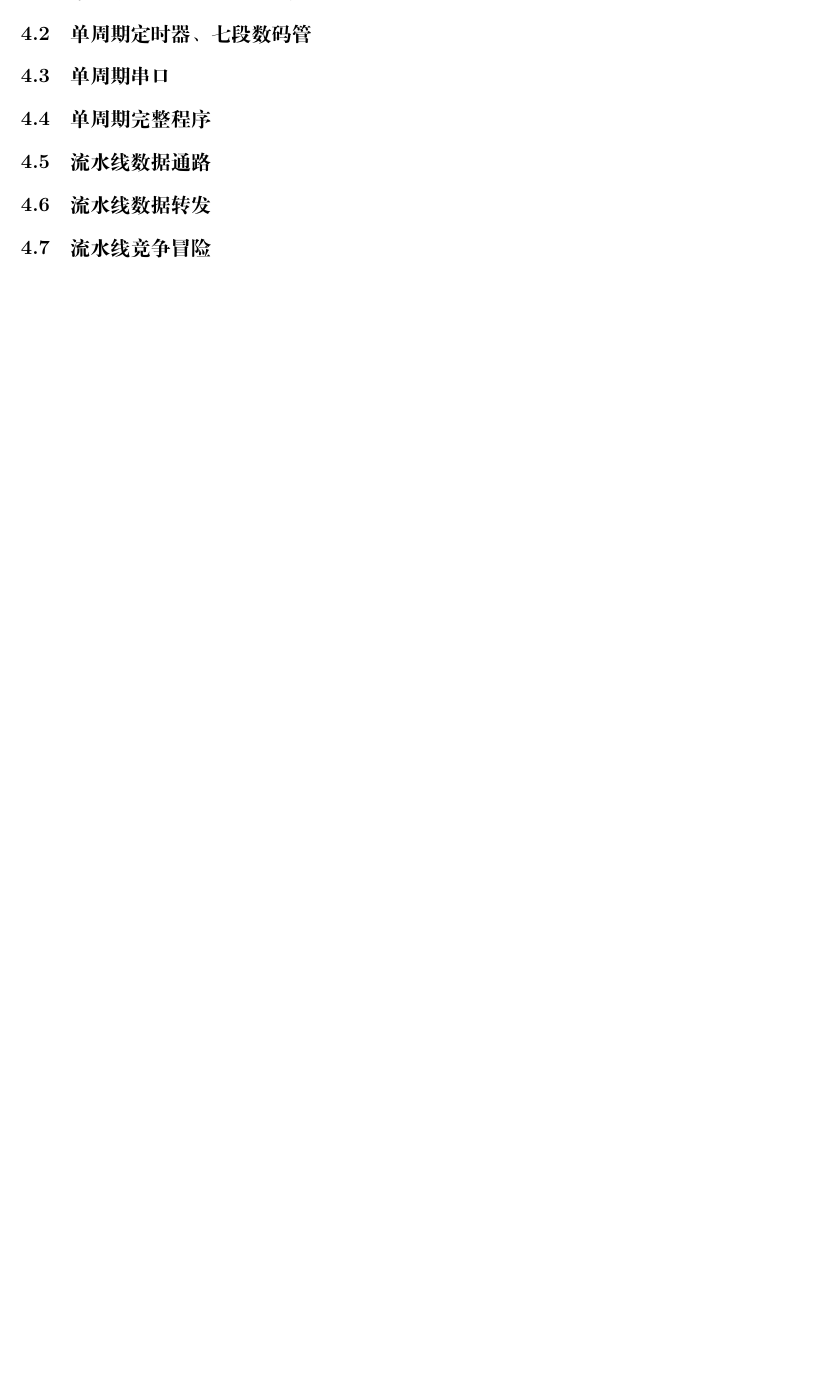
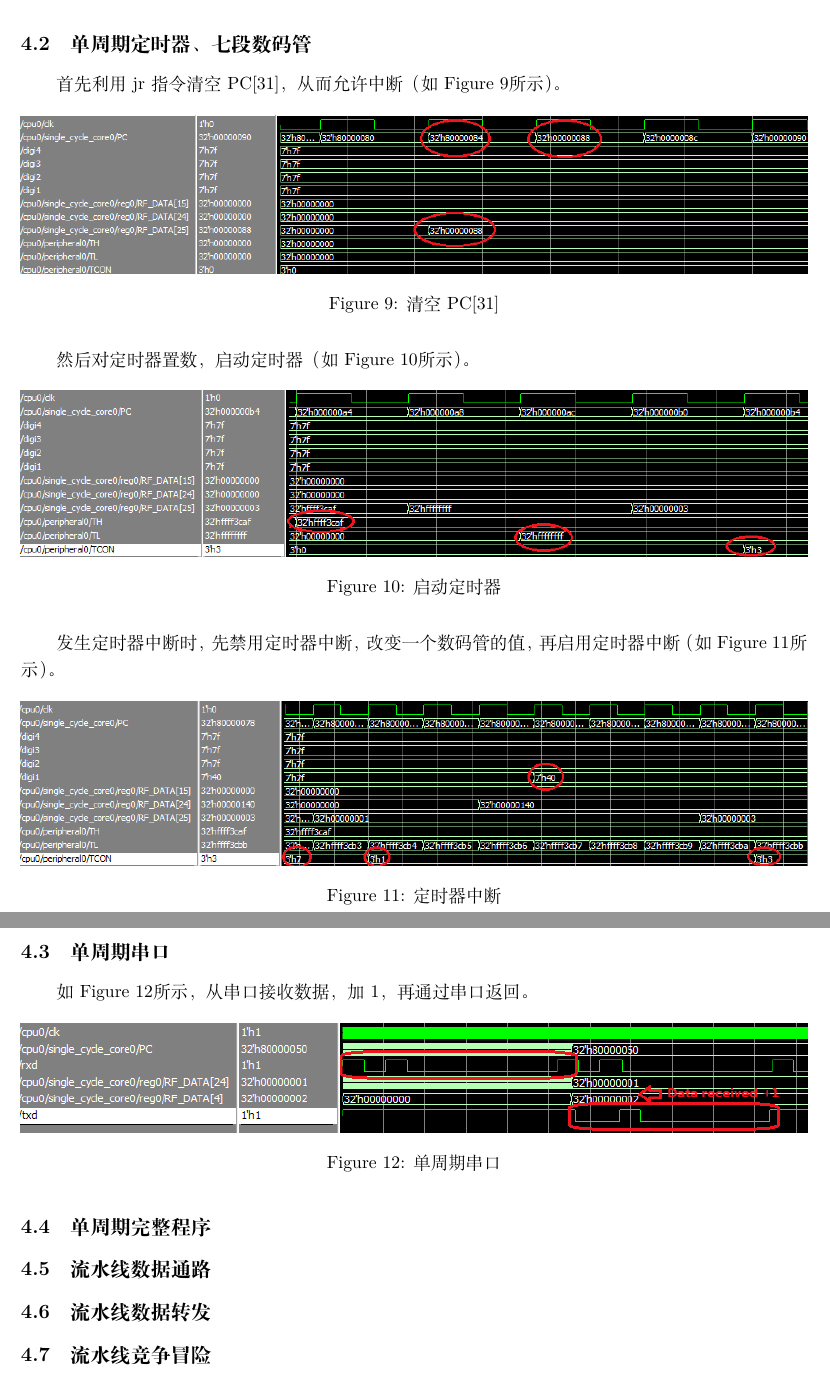
Before and after one commit to hann-wang/MIPS_CPU_2015, a LaTeX document (report/cpu_report.tex): part of page 11 of 11 before the commit and two parts of pages 11 and 12 of 13 after it, the two joined at a grey line, cut so that both start at the same text, the shorter picture padded with empty space. Compiled offline with XeLaTeX; a missing font is replaced by an installed copy or a similar font.

Commit message:
4.1 through 4.3 finished

```diff
--- a/report/cpu_report.tex
+++ b/report/cpu_report.tex
@@ -295,7 +301,31 @@
 
         \subsection{单周期定时器、七段数码管}
+            首先利用jr指令清空PC[31]，从而允许中断（如Figure~\ref{fig:singlecycle_digi1}所示）。
+            \begin{figure}[H]
+                \centering
+                \includegraphics[width=\textwidth]{images/singlecycle_digi1.png}
+                \caption{\label{fig:singlecycle_digi1}清空PC[31]}
+            \end{figure}
+            然后对定时器置数，启动定时器（如Figure~\ref{fig:singlecycle_digi2}所示）。
+            \begin{figure}[H]
+                \centering
+                \includegraphics[width=\textwidth]{images/singlecycle_digi2.png}
+                \caption{\label{fig:singlecycle_digi2}启动定时器}
+            \end{figure}
+            发生定时器中断时，先禁用定时器中断，改变一个数码管的值，再启用定时器中断（如Figure~\ref{fig:singlecycle_digi3}所示）。
+            \begin{figure}[H]
+                \centering
+                \includegraphics[width=\textwidth]{images/singlecycle_digi3.png}
+                \caption{\label{fig:singlecycle_digi3}定时器中断}
+            \end{figure}
 
         \subsection{单周期串口}
+            如Figure~\ref{fig:singlecycle_uart}所示，从串口接收数据，加1，再通过串口返回。
+            \begin{figure}[H]
+                \centering
+                \includegraphics[width=\textwidth]{images/singlecycle_uart.png}
+                \caption{\label{fig:singlecycle_uart}单周期串口}
+            \end{figure}
 
         \subsection{单周期完整程序}
 
```
Also changed, not shown: report/images/singlecycle_digi1.png (added), report/images/singlecycle_digi2.png (added), report/images/singlecycle_digi3.png (added), report/images/singlecycle_ledswitch.png (added), report/images/singlecycle_uart.png (added), report/cpu_report.tex (10 more changed lines).
